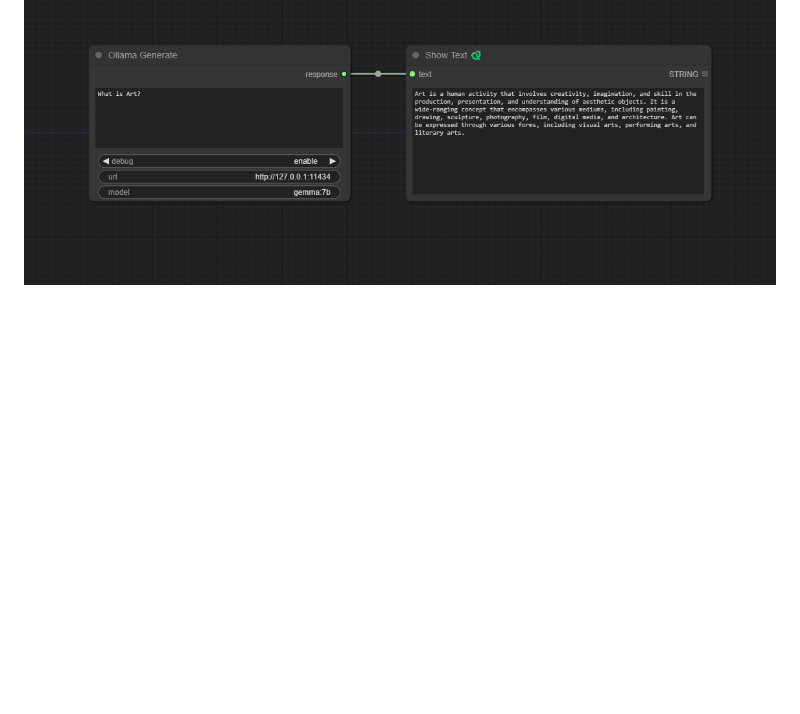
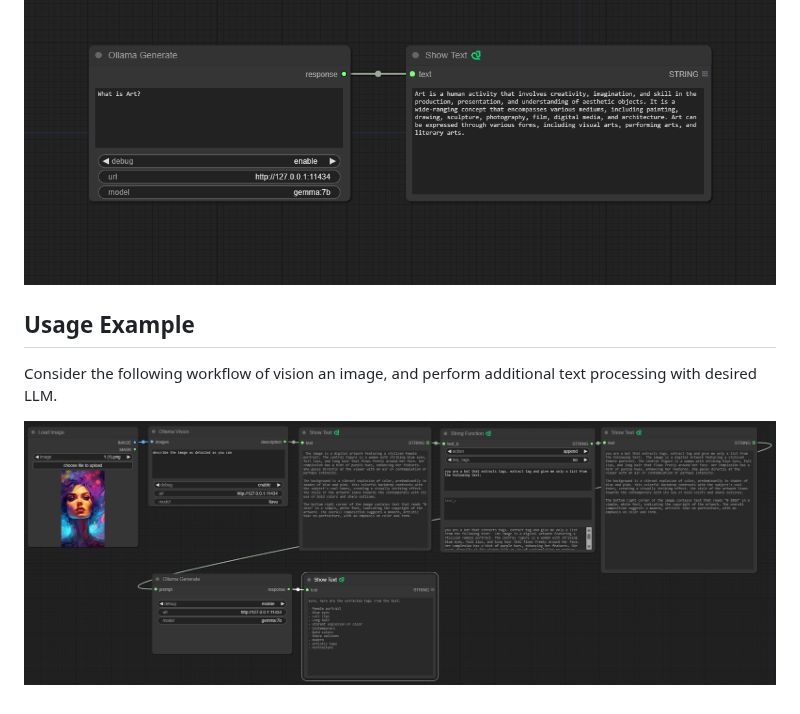
Before and after one commit to stavsap/comfyui-ollama, a Markdown page: README.md, the part around the change. Rendered like a GitHub page; pictures changed too: .meta/CombinedUsage1.png (added); blank space fills up the shorter version.

Commit message:
Add readme example
Signed-off-by: Stav Sapir <stavsap@gmail.com>

```diff
--- a/README.md
+++ b/README.md
@@ -31,3 +31,10 @@ A model name should be model with Vision abilities, for example: https://ollama.
 A node that gives an ability to query an LLM via given prompt.
 
 ![pic](.meta/OllamaGenerate.png)
+
+
+## Usage Example
+
+Consider the following workflow of vision an image, and perform additional text processing with desired LLM.
+
+![pic](.meta/CombinedUsage1.png)
```
